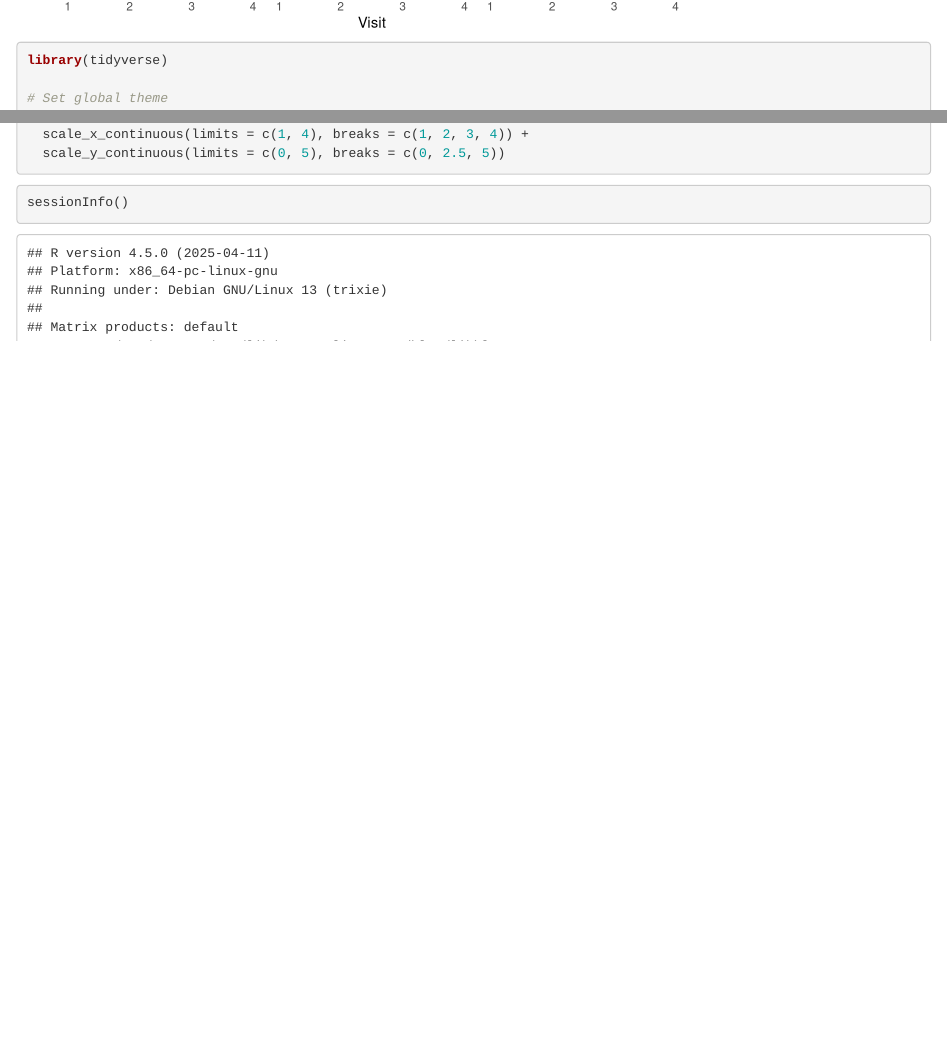
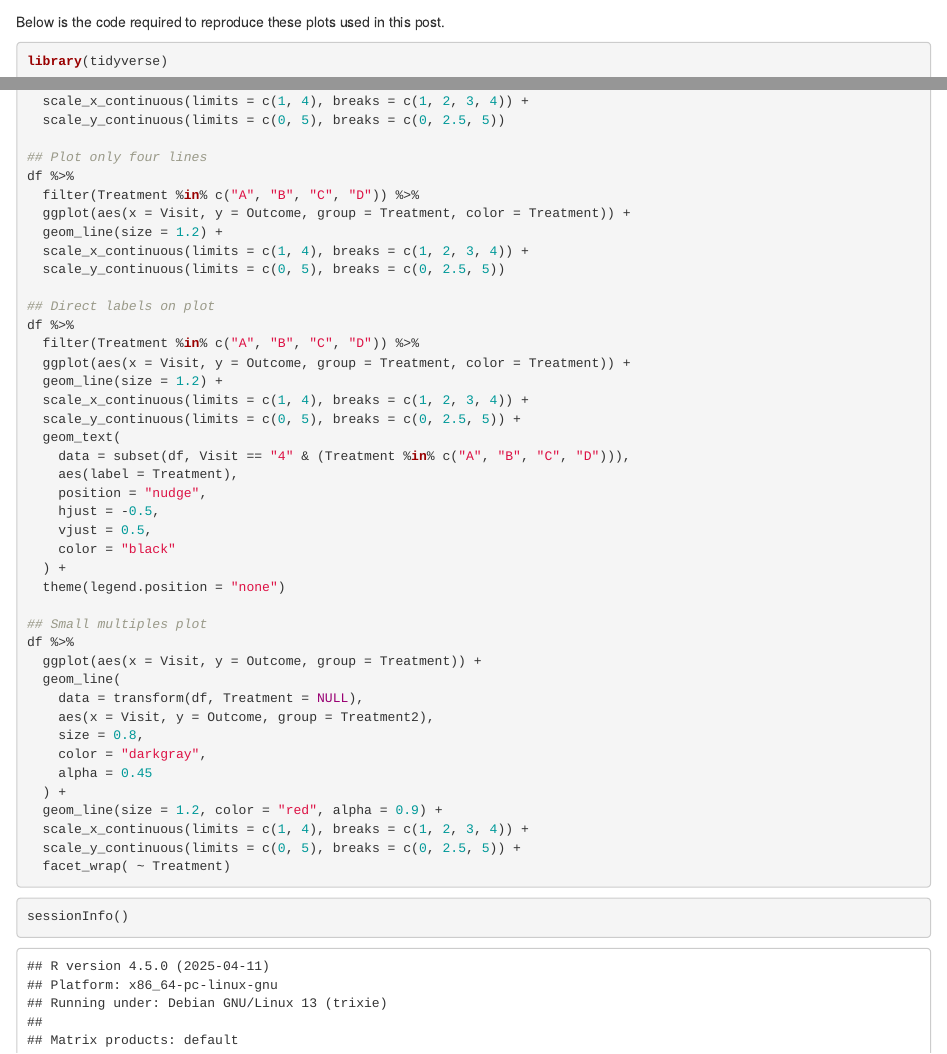
Before and after one commit to GraphicsPrinciples/gallery, an R Markdown document (_posts/09Sept2019-clearlines/09Sept2019-clearlines.Rmd): the page in a window 1100 px wide, from 2510 px down before the commit and from 2540 px down after it, and a second part further down, joined at a grey line. Rendered offline with R 4.5, knitr and Pandoc, with nearby package versions; drawn as R Markdown's standard HTML page in place of the format the file asks for.

Commit message:
add full code

````diff
--- a/_posts/09Sept2019-clearlines/09Sept2019-clearlines.Rmd
+++ b/_posts/09Sept2019-clearlines/09Sept2019-clearlines.Rmd
@@ -120,7 +120,8 @@ df %>%
 
 ```
 
+Below is the code required to reproduce these plots used in this post.
+
 ```{r, eval=FALSE, echo=TRUE}
 library(tidyverse)
 
-# Set global theme
@@ -153,7 +155,45 @@ df %>% ggplot(aes(x = Visit, y = Outcome, group = Treatment, color = Treatment))
   scale_x_continuous(limits = c(1, 4), breaks = c(1, 2, 3, 4)) +
   scale_y_continuous(limits = c(0, 5), breaks = c(0, 2.5, 5))
 
+## Plot only four lines
+df %>%
+  filter(Treatment %in% c("A", "B", "C", "D")) %>%
+  ggplot(aes(x = Visit, y = Outcome, group = Treatment, color = Treatment)) +
+  geom_line(size = 1.2) +
+  scale_x_continuous(limits = c(1, 4), breaks = c(1, 2, 3, 4)) +
+  scale_y_continuous(limits = c(0, 5), breaks = c(0, 2.5, 5))
 
+## Direct labels on plot
+df %>%
+  filter(Treatment %in% c("A", "B", "C", "D")) %>%
+  ggplot(aes(x = Visit, y = Outcome, group = Treatment, color = Treatment)) +
+  geom_line(size = 1.2) +
+  scale_x_continuous(limits = c(1, 4), breaks = c(1, 2, 3, 4)) +
+  scale_y_continuous(limits = c(0, 5), breaks = c(0, 2.5, 5)) +
+  geom_text(
+    data = subset(df, Visit == "4" & (Treatment %in% c("A", "B", "C", "D"))),
+    aes(label = Treatment),
+    position = "nudge",
+    hjust = -0.5,
+    vjust = 0.5,
+    color = "black"
+  ) +
+  theme(legend.position = "none")
+
+## Small multiples plot
+df %>%
+  ggplot(aes(x = Visit, y = Outcome, group = Treatment)) +
+  geom_line(
+    data = transform(df, Treatment = NULL),
+    aes(x = Visit, y = Outcome, group = Treatment2),
+    size = 0.8,
+    color = "darkgray",
+    alpha = 0.45
+  ) +
+  geom_line(size = 1.2, color = "red", alpha = 0.9) +
+  scale_x_continuous(limits = c(1, 4), breaks = c(1, 2, 3, 4)) +
+  scale_y_continuous(limits = c(0, 5), breaks = c(0, 2.5, 5)) +
+  facet_wrap( ~ Treatment)
 ```
 
 ```{r, echo=TRUE}
````
Also changed, not shown: _posts/09Sept2019-clearlines/09Sept2019-clearlines.html, posts/09Sept2019-clearlines/index.html, posts/posts.json, _posts/09Sept2019-clearlines/09Sept2019-clearlines.Rmd (5 more changed lines), 1 other file.
